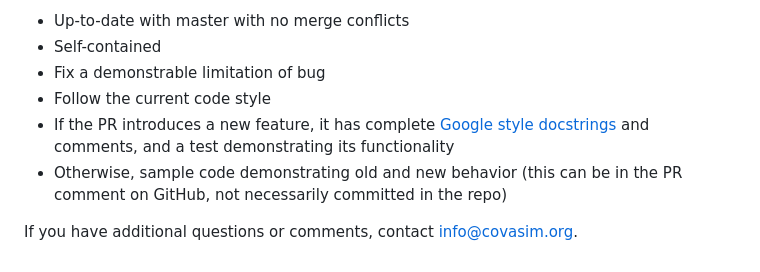
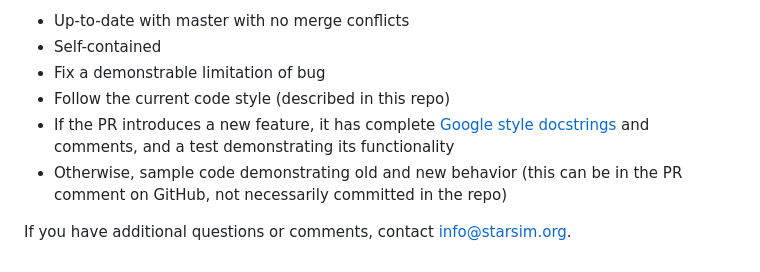
Before and after one commit to starsimhub/styleguide, a Markdown page: contributing.md, the part around one of its changes. GitHub-like rendering.

Commit message:
update contributing

```diff
--- a/contributing.md
+++ b/contributing.md
@@ -81,10 +81,10 @@ that meet the following criteria are more likely to be merged:
 - Up-to-date with master with no merge conflicts
 - Self-contained
 - Fix a demonstrable limitation of bug
-- Follow the current code style
+- Follow the current code style (described in this repo)
 - If the PR introduces a new feature, it has complete [Google style docstrings](https://www.sphinx-doc.org/en/master/usage/extensions/example_google.html) and comments,
   and a test demonstrating its functionality
 - Otherwise, sample code demonstrating old and new behavior (this can be in the PR comment on
   GitHub, not necessarily committed in the repo)
 
-If you have additional questions or comments, contact info@covasim.org.
+If you have additional questions or comments, contact info@starsim.org.
```
Also changed, not shown: other parts of contributing.md (+1 -1 lines), code_of_conduct.md (+1 -1 lines).
